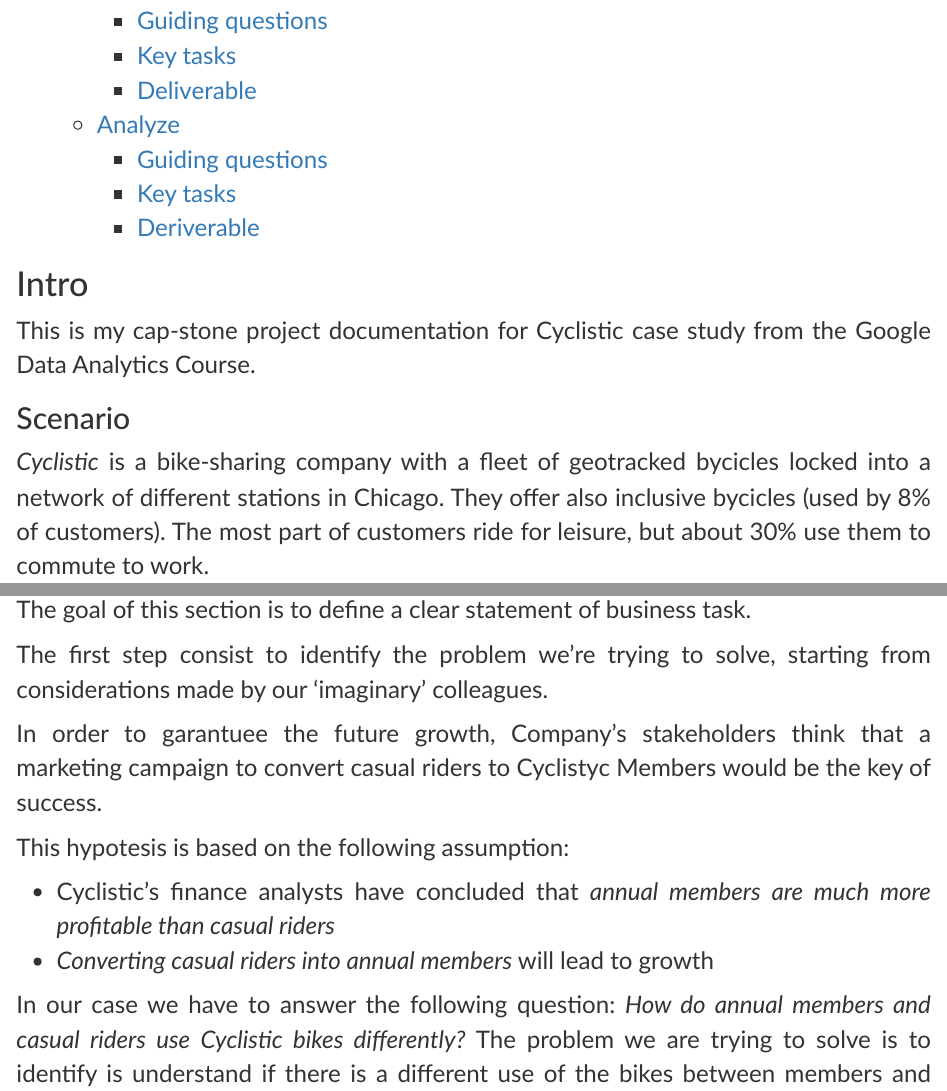
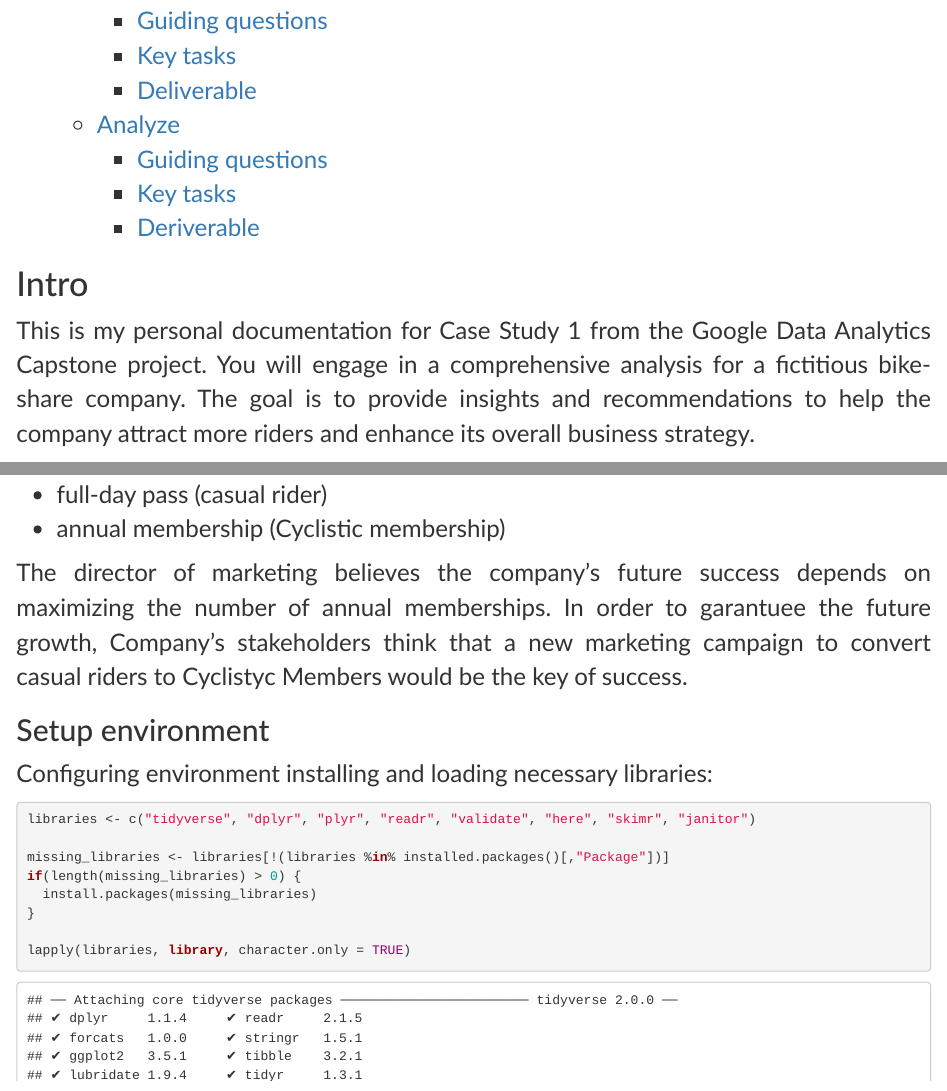
Before and after one commit to darioscardina/google-data-analytics-capstone, an R Markdown document (Track1/Case Study 1 Cyclistic/analisys.Rmd): the page in a window 1100 px wide, from 500 px down, and a second part further down, joined at a grey line. Rendered offline with R 4.5, knitr and Pandoc, with nearby package versions.

Commit message:
Update analisys.Rmd

```diff
--- a/Track1/Case Study 1 Cyclistic/analisys.Rmd
+++ b/Track1/Case Study 1 Cyclistic/analisys.Rmd
@@ -15,7 +15,9 @@
 
 # Intro
 
-This is my cap-stone project documentation for Cyclistic case study from the Google Data Analytics Course.
+This is my personal documentation for Case Study 1 from the Google Data Analytics Capstone project.
+You will engage in a comprehensive analysis for a fictitious bike-share company.
+The goal is to provide insights and recommendations to help the company attract more riders and enhance its overall business strategy.
 
 ## Scenario
 
@@ -28,6 +30,10 @@
 * single-ride pass (casual rider)
 * full-day pass (casual rider)
 * annual membership (Cyclistic membership)
+
+The director of marketing believes the company’s future success depends on maximizing the number of annual memberships.
+In order to garantuee the future growth, Company's stakeholders think that a new marketing
+campaign to convert casual riders to Cyclistyc Members would be the key of success.
 
 ## Setup environment
 
@@ -82,12 +88,7 @@
 The goal of this section is to define a clear statement of business task.
 
 The first step consist to identify the problem we're trying to solve, starting
-from considerations made by our 'imaginary' colleagues.
-
-In order to garantuee the future growth, Company's stakeholders think that a marketing
-campaign to convert casual riders to Cyclistyc Members would be the key of success.
-
-This hypotesis is based on the following assumption:
+from assumptions made by our 'imaginary' colleagues:
 
 * Cyclistic’s finance analysts have concluded that *annual members are much more profitable than casual riders*
 * *Converting casual riders into annual members* will lead to growth
```
Also changed, not shown: Track1/Case Study 1 Cyclistic/analisys.Rmd (2 more changed lines).
